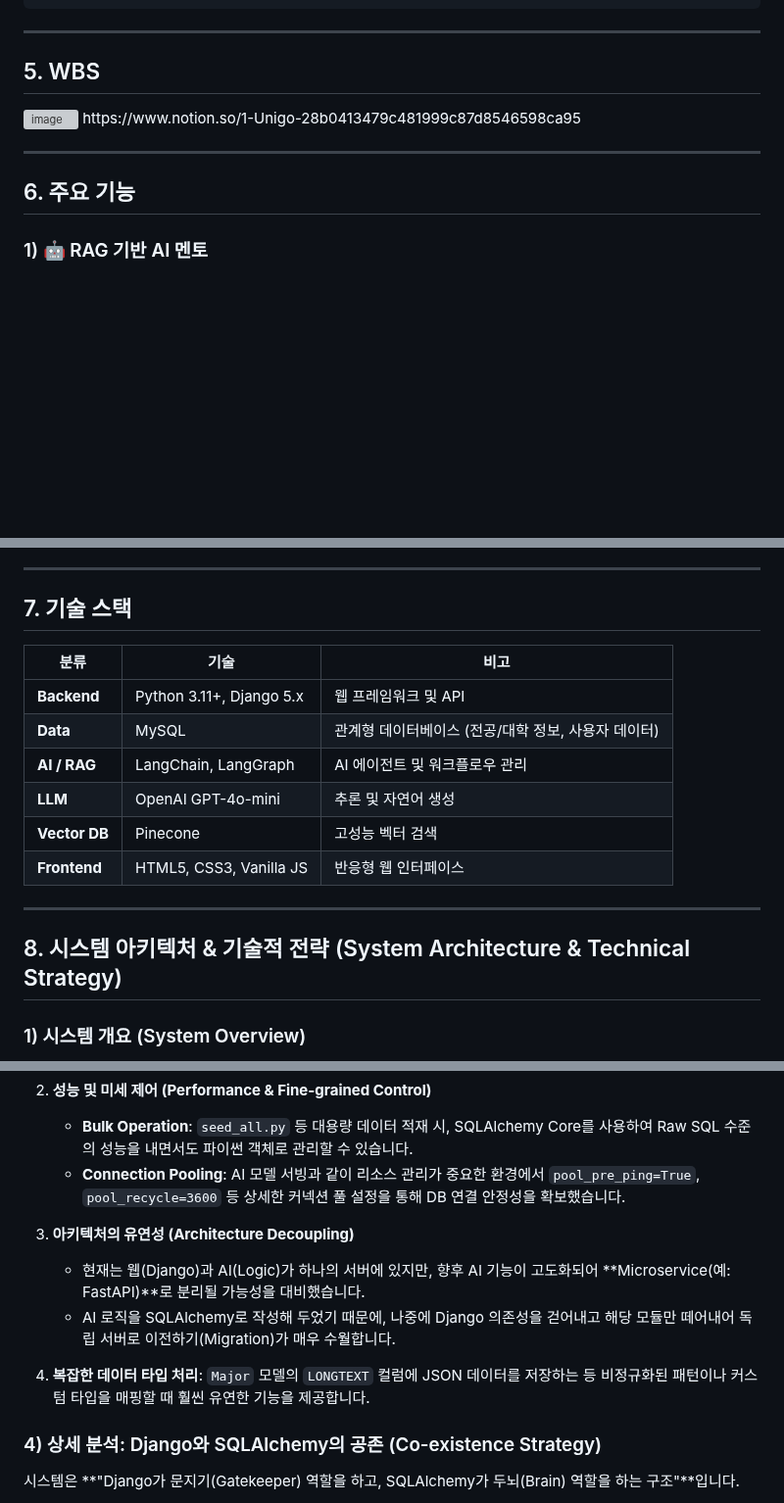
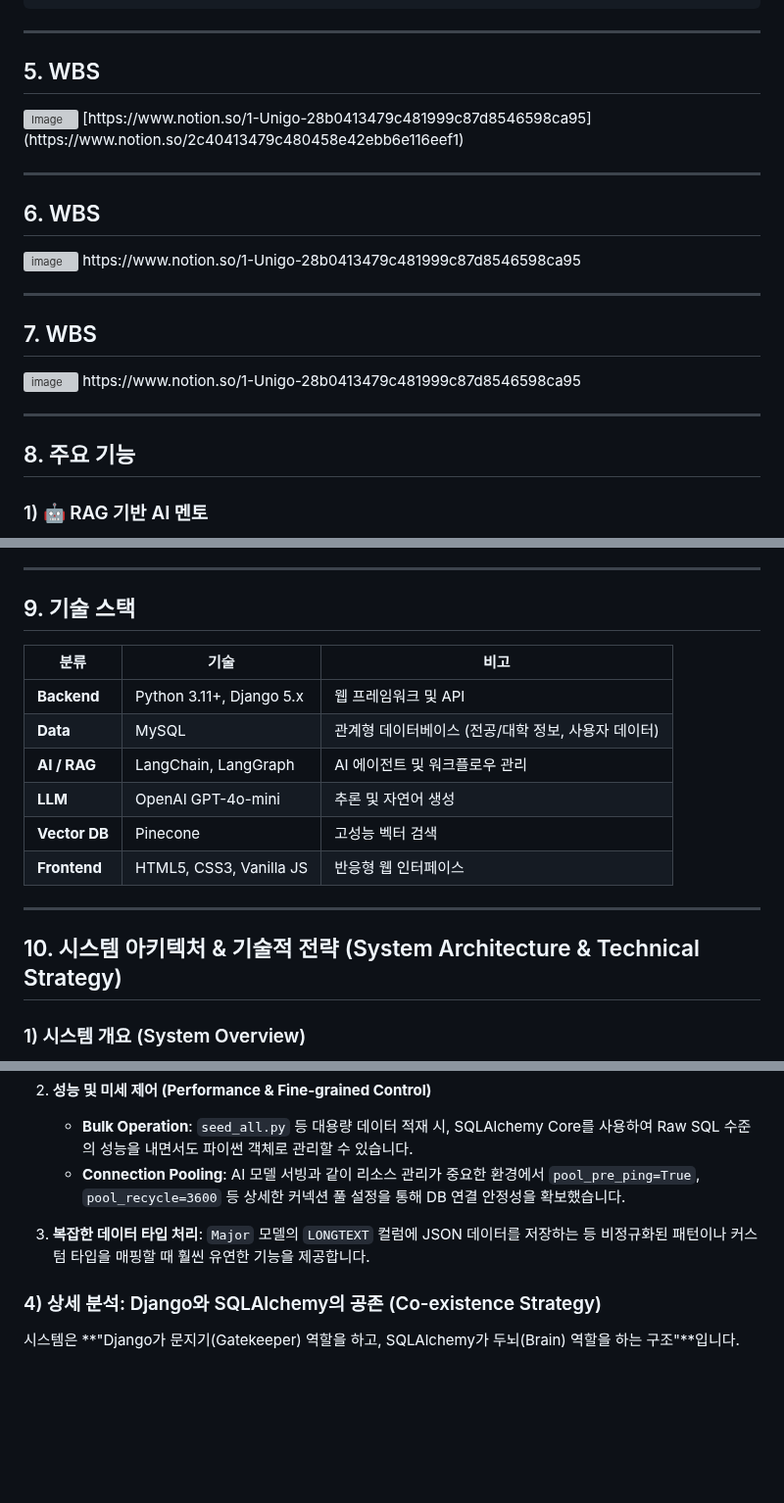
Before and after one commit to SKN19-3rd-1team/Unigo, a Markdown page: README.md, 3 parts joined by grey strips. Shown at 98% size. Drawn GitHub-style; blank space fills up the shorter version; grey boxes are pictures that could not be loaded.

Commit message:
Update project details and section numbers in README

```diff
--- a/README.md
+++ b/README.md
@@ -236,13 +236,24 @@ Unigo/
 ---
 
 ## 5. WBS
+<img width="1176" height="791" alt="Image" src="https://github.com/user-attachments/assets/f78a271f-b81e-422d-bdd2-706b0a70c1cb" />
+[https://www.notion.so/1-Unigo-28b0413479c481999c87d8546598ca95](https://www.notion.so/2c40413479c480458e42ebb6e116eef1)
+
+---
+
+## 6. WBS
+<img width="1726" height="854" alt="image" src="https://github.com/user-attachments/assets/a2aa6bb0-6be0-43e4-9c00-4f7ee46d44e9" />
+https://www.notion.so/1-Unigo-28b0413479c481999c87d8546598ca95
+
+---
+## 7. WBS
 <img width="1726" height="854" alt="image" src="https://github.com/user-attachments/assets/a2aa6bb0-6be0-43e4-9c00-4f7ee46d44e9" />
 https://www.notion.so/1-Unigo-28b0413479c481999c87d8546598ca95
 
 ---
 
 
-## 6. 주요 기능
+## 8. 주요 기능
 
 ### 1) 🤖 RAG 기반 AI 멘토
 
@@ -269,7 +280,7 @@ https://www.notion.so/1-Unigo-28b0413479c481999c87d8546598ca95
 
 ---
 
-## 7. 기술 스택
+## 9. 기술 스택
 
 | 분류          | 기술                     | 비고                                                |
 | ------------- | ------------------------ | --------------------------------------------------- |
@@ -282,7 +293,7 @@ https://www.notion.so/1-Unigo-28b0413479c481999c87d8546598ca95
 
 ---
 
-## 8. 시스템 아키텍처 & 기술적 전략 (System Architecture & Technical Strategy)
+## 10. 시스템 아키텍처 & 기술적 전략 (System Architecture & Technical Strategy)
 
 ### 1) 시스템 개요 (System Overview)
 
@@ -368,11 +379,7 @@ flowchart TD
     -   **Bulk Operation**: `seed_all.py` 등 대용량 데이터 적재 시, SQLAlchemy Core를 사용하여 Raw SQL 수준의 성능을 내면서도 파이썬 객체로 관리할 수 있습니다.
     -   **Connection Pooling**: AI 모델 서빙과 같이 리소스 관리가 중요한 환경에서 `pool_pre_ping=True`, `pool_recycle=3600` 등 상세한 커넥션 풀 설정을 통해 DB 연결 안정성을 확보했습니다.
 
-3.  **아키텍처의 유연성 (Architecture Decoupling)**
-    -   현재는 웹(Django)과 AI(Logic)가 하나의 서버에 있지만, 향후 AI 기능이 고도화되어 **Microservice(예: FastAPI)**로 분리될 가능성을 대비했습니다.
-    -   AI 로직을 SQLAlchemy로 작성해 두었기 때문에, 나중에 Django 의존성을 걷어내고 해당 모듈만 떼어내어 독립 서버로 이전하기(Migration)가 매우 수월합니다.
-
-4.  **복잡한 데이터 타입 처리**: `Major` 모델의 `LONGTEXT` 컬럼에 JSON 데이터를 저장하는 등 비정규화된 패턴이나 커스텀 타입을 매핑할 때 훨씬 유연한 기능을 제공합니다.
+3.  **복잡한 데이터 타입 처리**: `Major` 모델의 `LONGTEXT` 컬럼에 JSON 데이터를 저장하는 등 비정규화된 패턴이나 커스텀 타입을 매핑할 때 훨씬 유연한 기능을 제공합니다.
 
 ### 4) 상세 분석: Django와 SQLAlchemy의 공존 (Co-existence Strategy)
 
```
Also changed, not shown: other parts of README.md (+8 -8 lines).
